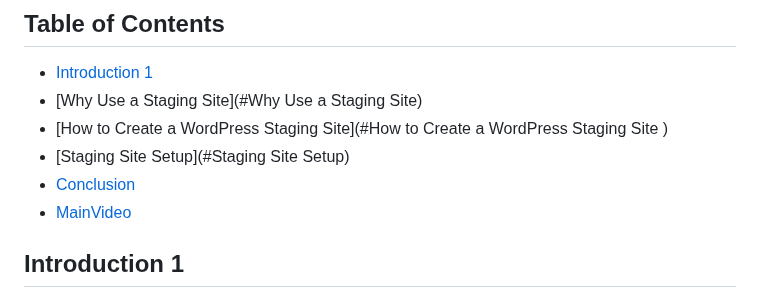
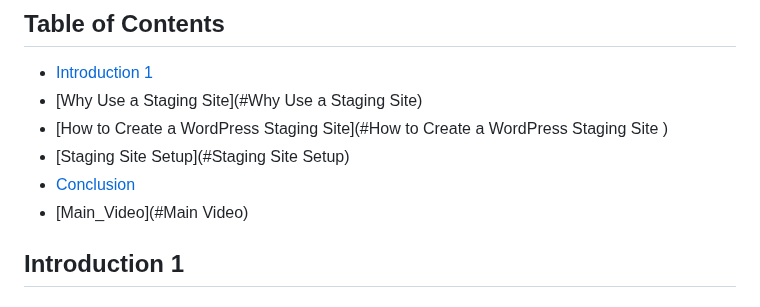
Before and after one commit to gleicht/ReviewDemo.github.io, a Markdown page: README.md, the part around the change. Rendered like a GitHub page.

```diff
--- a/README.md
+++ b/README.md
@@ -18,7 +18,7 @@ Here is a simple footnote[^1].
 - [How to Create a WordPress Staging Site](#How to Create a WordPress Staging Site  )
 - [Staging Site Setup](#Staging Site Setup)
 - [Conclusion](#Conclusion)
-- [MainVideo](#MainVideo)
+- [Main_Video](#Main Video)
 
 ## Introduction 1
 
```
